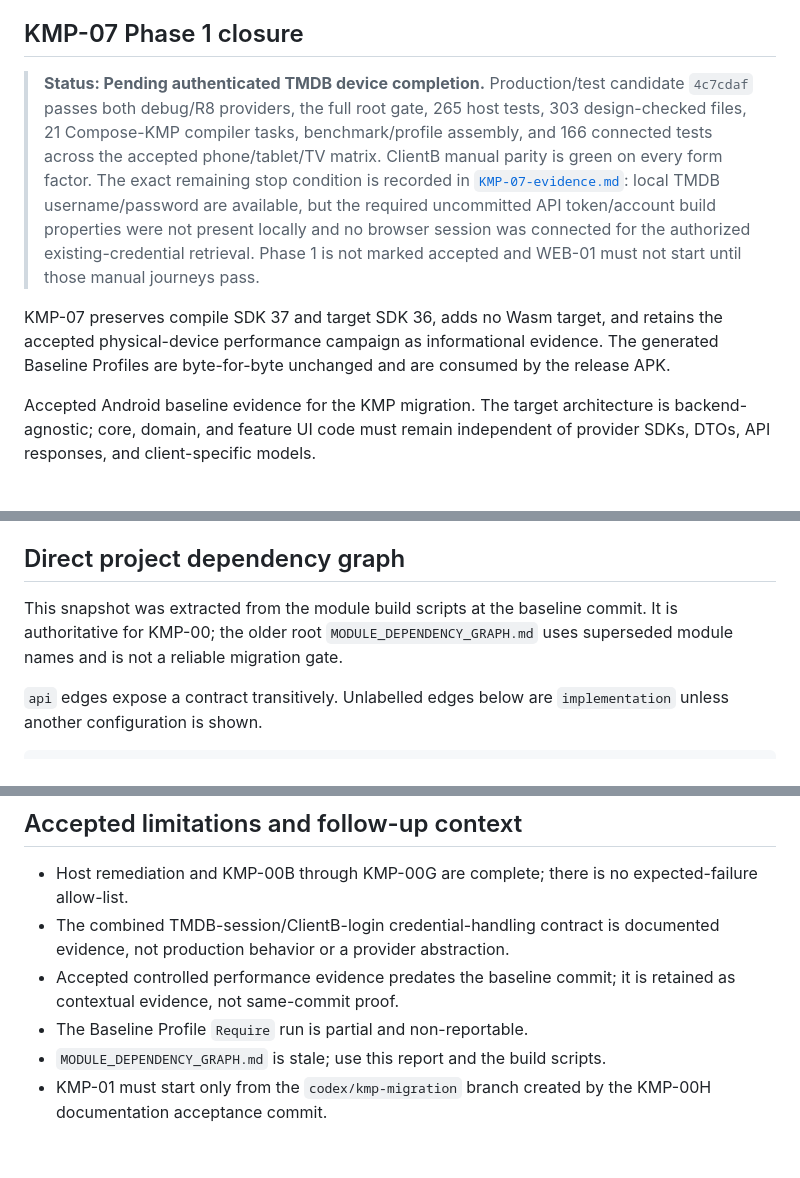
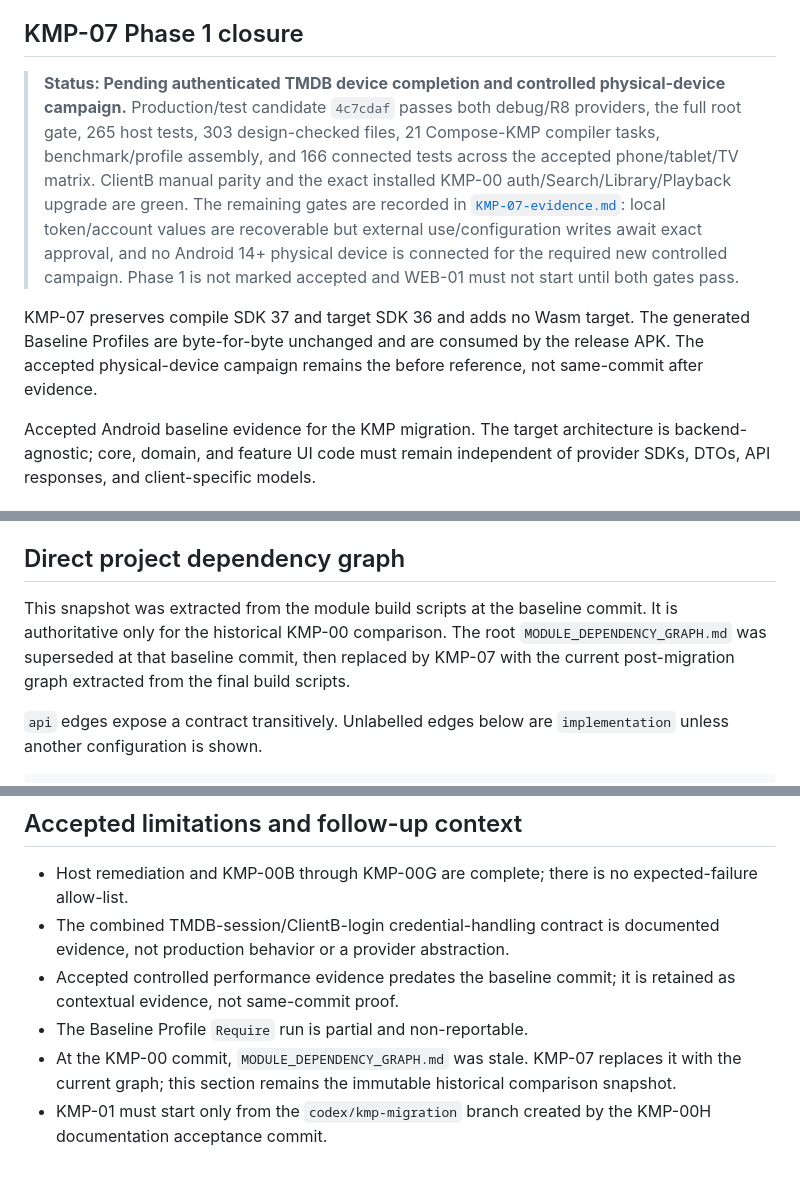
Before and after one commit to nikospamp/StreamCore-TV, a Markdown page: docs/kmp/migration-baseline.md, 3 parts joined by grey strips. Drawn GitHub-style.

```diff
--- a/docs/kmp/migration-baseline.md
+++ b/docs/kmp/migration-baseline.md
@@ -6,15 +6,15 @@
 
 ## KMP-07 Phase 1 closure
 
-> **Status: Pending authenticated TMDB device completion.** Production/test candidate `4c7cdaf` passes both debug/R8 providers, the full root
+> **Status: Pending authenticated TMDB device completion and controlled physical-device campaign.** Production/test candidate `4c7cdaf` passes both debug/R8 providers, the full root
 > gate, 265 host tests, 303 design-checked files, 21 Compose-KMP compiler tasks, benchmark/profile assembly, and 166 connected tests across the
-> accepted phone/tablet/TV matrix. ClientB manual parity is green on every form factor. The exact remaining stop condition is recorded in
-> [`KMP-07-evidence.md`](KMP-07-evidence.md): local TMDB username/password are available, but the required uncommitted API token/account build
-> properties were not present locally and no browser session was connected for the authorized existing-credential retrieval. Phase 1 is not
-> marked accepted and WEB-01 must not start until those manual journeys pass.
+> accepted phone/tablet/TV matrix. ClientB manual parity and the exact installed KMP-00 auth/Search/Library/Playback upgrade are green. The remaining
+> gates are recorded in [`KMP-07-evidence.md`](KMP-07-evidence.md): local token/account values are recoverable but external use/configuration writes
+> await exact approval, and no Android 14+ physical device is connected for the required new controlled campaign. Phase 1 is not marked accepted
+> and WEB-01 must not start until both gates pass.
 
-KMP-07 preserves compile SDK 37 and target SDK 36, adds no Wasm target, and retains the accepted physical-device performance campaign as
-informational evidence. The generated Baseline Profiles are byte-for-byte unchanged and are consumed by the release APK.
+KMP-07 preserves compile SDK 37 and target SDK 36 and adds no Wasm target. The generated Baseline Profiles are byte-for-byte unchanged and are
+consumed by the release APK. The accepted physical-device campaign remains the before reference, not same-commit after evidence.
 
 Accepted Android baseline evidence for the KMP migration. The target architecture is
 backend-agnostic; core, domain, and feature UI code must remain independent of
@@ -92,9 +92,9 @@ only `tmdb`.
 ## Direct project dependency graph
 
 This snapshot was extracted from the module build scripts at the baseline
-commit. It is authoritative for KMP-00; the older root
-`MODULE_DEPENDENCY_GRAPH.md` uses superseded module names and is not a reliable
-migration gate.
+commit. It is authoritative only for the historical KMP-00 comparison. The root
+`MODULE_DEPENDENCY_GRAPH.md` was superseded at that baseline commit, then replaced
+by KMP-07 with the current post-migration graph extracted from the final build scripts.
 
 `api` edges expose a contract transitively. Unlabelled edges below are
 `implementation` unless another configuration is shown.
@@ -419,5 +419,6 @@ explicitly approves thresholds.
 - Accepted controlled performance evidence predates the baseline commit; it is
   retained as contextual evidence, not same-commit proof.
 - The Baseline Profile `Require` run is partial and non-reportable.
-- `MODULE_DEPENDENCY_GRAPH.md` is stale; use this report and the build scripts.
+- At the KMP-00 commit, `MODULE_DEPENDENCY_GRAPH.md` was stale. KMP-07 replaces it with the current graph; this section remains the immutable
+  historical comparison snapshot.
 - KMP-01 must start only from the `codex/kmp-migration` branch created by the KMP-00H documentation acceptance commit.
```
Also changed, not shown: docs/kmp/KMP-07-evidence.md (+78 -7 lines).
